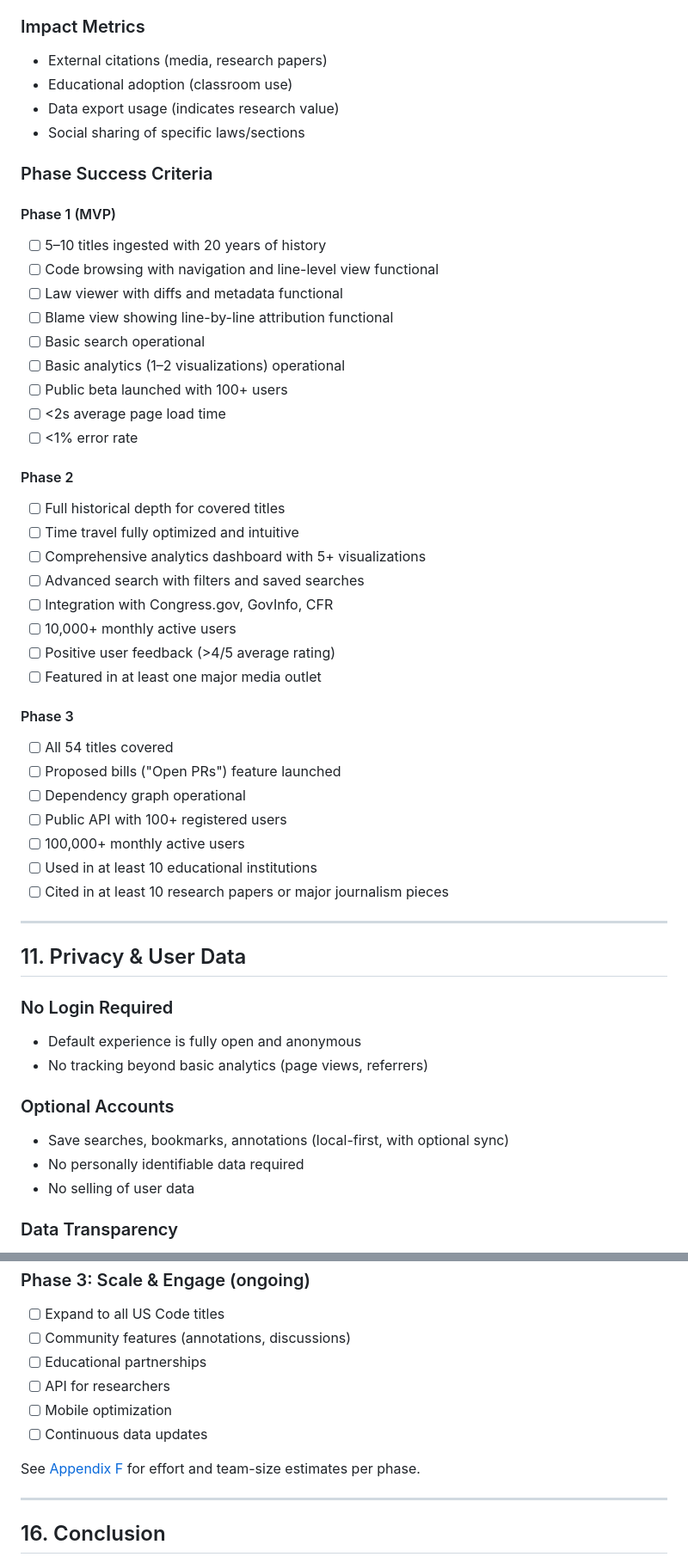
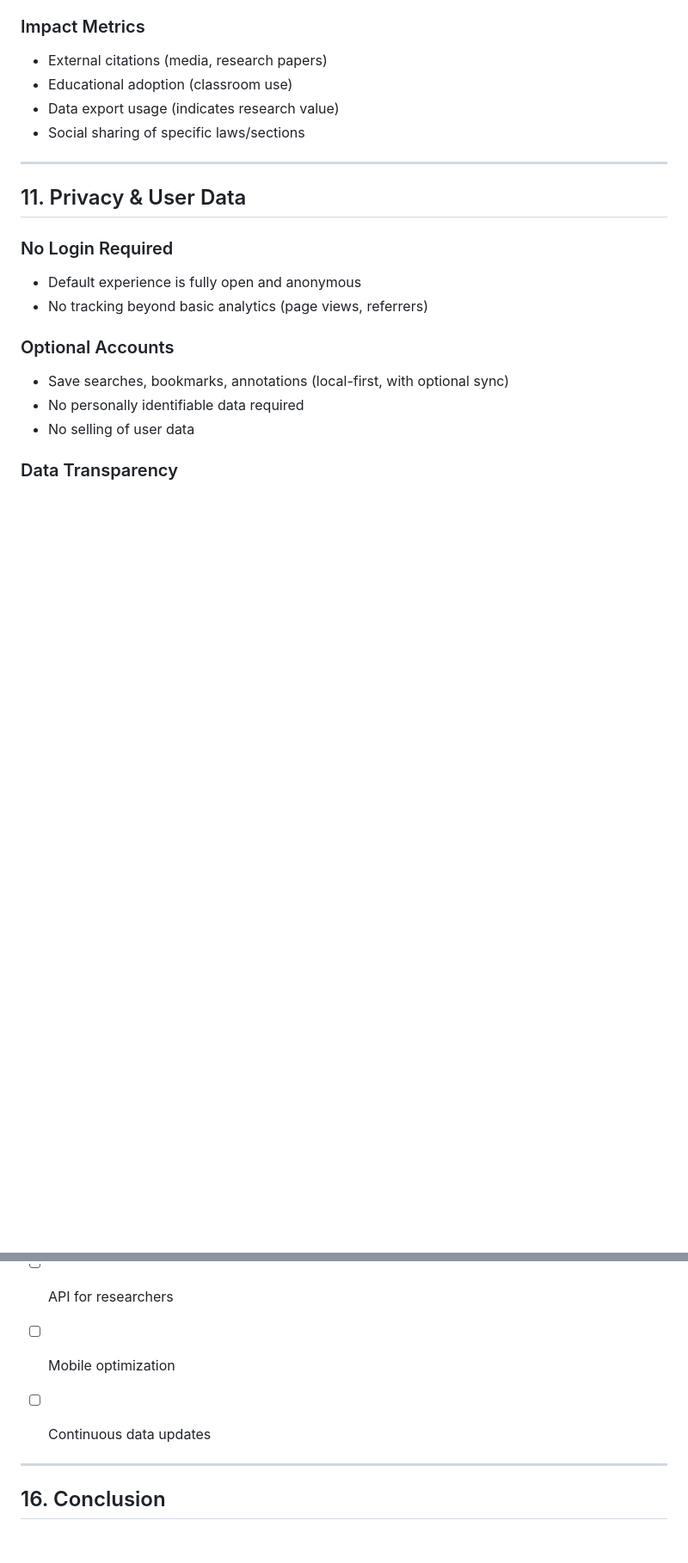
Before and after one commit to SanthoshBala/code-we-live-by, a Markdown page: THE_CODE_WE_LIVE_BY_SPEC.md, 2 parts joined by grey strips. Shown at 86% size. Rendered like a GitHub page; blank space fills up the shorter version.

Commit message:
docs: remove Appendices E & F and Phase Success Criteria from spec

```diff
--- a/THE_CODE_WE_LIVE_BY_SPEC.md
+++ b/THE_CODE_WE_LIVE_BY_SPEC.md
@@ -1125,38 +1125,6 @@ ORDER BY l.line_number;
 - Data export usage (indicates research value)
 - Social sharing of specific laws/sections
 
-### Phase Success Criteria
-
-#### Phase 1 (MVP)
-- [ ] 5–10 titles ingested with 20 years of history
-- [ ] Code browsing with navigation and line-level view functional
-- [ ] Law viewer with diffs and metadata functional
-- [ ] Blame view showing line-by-line attribution functional
-- [ ] Basic search operational
-- [ ] Basic analytics (1–2 visualizations) operational
-- [ ] Public beta launched with 100+ users
-- [ ] <2s average page load time
-- [ ] <1% error rate
-
-#### Phase 2
-- [ ] Full historical depth for covered titles
-- [ ] Time travel fully optimized and intuitive
-- [ ] Comprehensive analytics dashboard with 5+ visualizations
-- [ ] Advanced search with filters and saved searches
-- [ ] Integration with Congress.gov, GovInfo, CFR
-- [ ] 10,000+ monthly active users
-- [ ] Positive user feedback (>4/5 average rating)
-- [ ] Featured in at least one major media outlet
-
-#### Phase 3
-- [ ] All 54 titles covered
-- [ ] Proposed bills ("Open PRs") feature launched
-- [ ] Dependency graph operational
-- [ ] Public API with 100+ registered users
-- [ ] 100,000+ monthly active users
-- [ ] Used in at least 10 educational institutions
-- [ ] Cited in at least 10 research papers or major journalism pieces
-
 ---
 
 ## 11. Privacy & User Data
@@ -1458,7 +1426,6 @@ When a title is enacted as positive law, it creates complex attribution scenario
 - [ ] Mobile optimization
 - [ ] Continuous data updates
 
-See [Appendix F](#appendix-f-estimated-effort) for effort and team-size estimates per phase.
 
 ---
 
```
Also changed, not shown: other parts of THE_CODE_WE_LIVE_BY_SPEC.md (+0 -34 lines).
